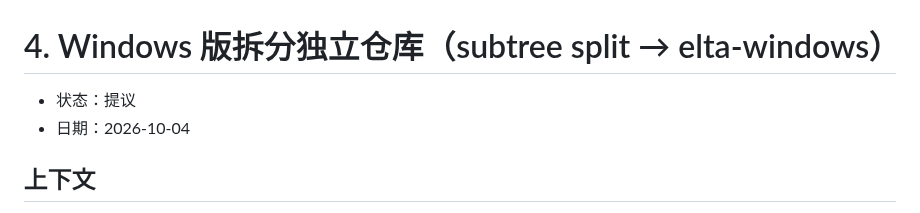
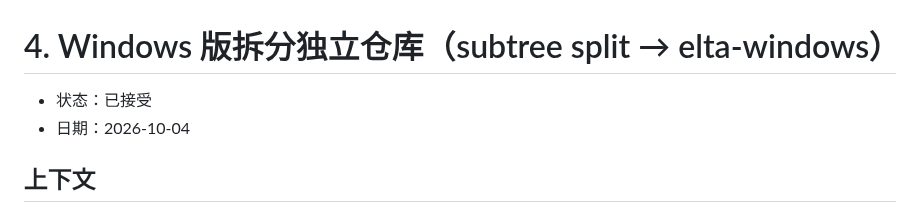
Before and after one commit to liuxiaominglove/elta, a Markdown page: docs/adr/0004-windows-repo-split.md, the part around the change. Drawn GitHub-style.

```diff
--- a/docs/adr/0004-windows-repo-split.md
+++ b/docs/adr/0004-windows-repo-split.md
@@ -1,6 +1,6 @@
 # 4. Windows 版拆分独立仓库（subtree split → elta-windows）
 
-- 状态：提议
+- 状态：已接受
 - 日期：2026-10-04
 
 ## 上下文
```
Also changed, not shown: windows/AGENTS.md (+1 -1 lines), windows/NOTES.md (+6 -5 lines).
